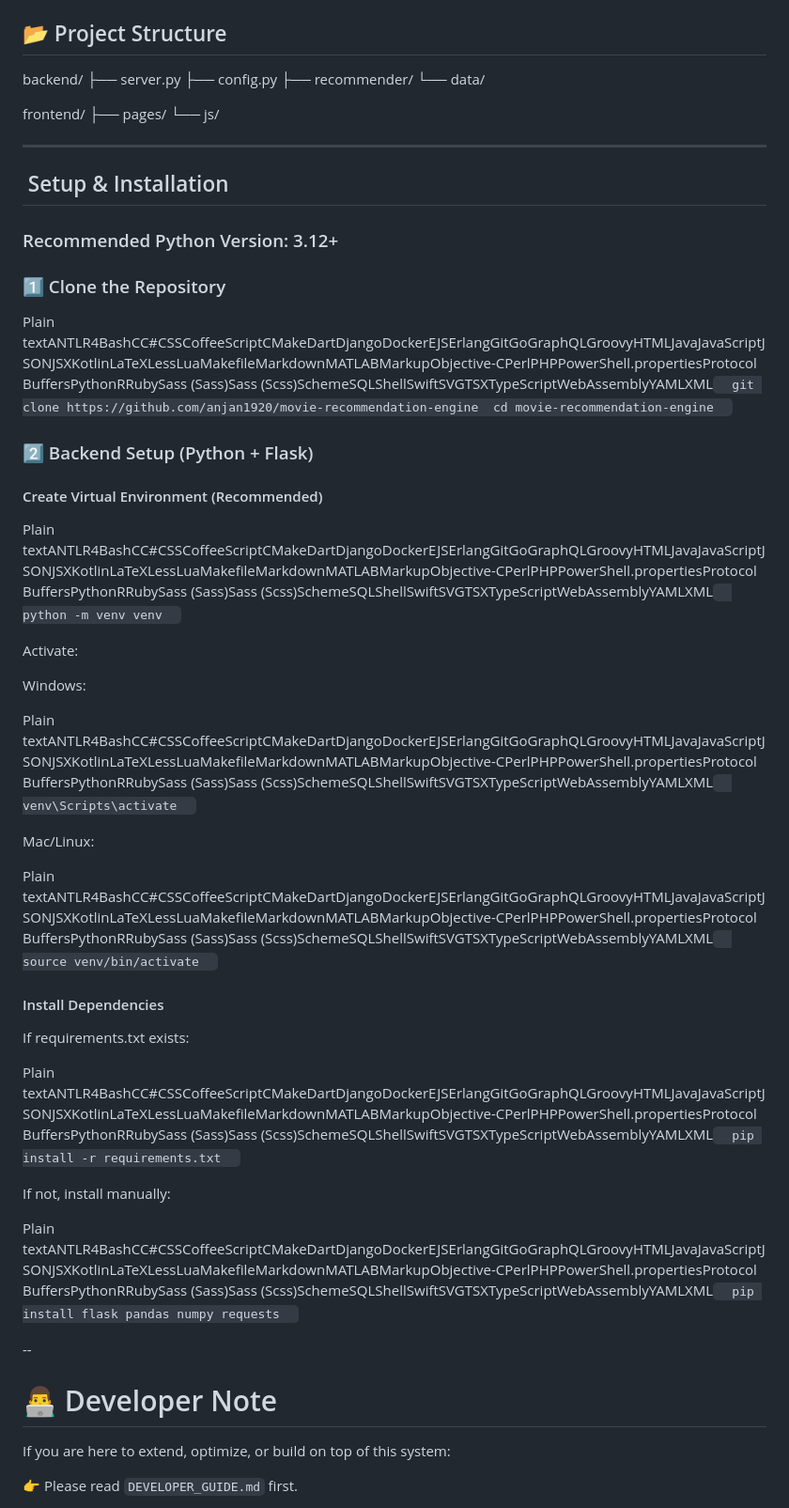
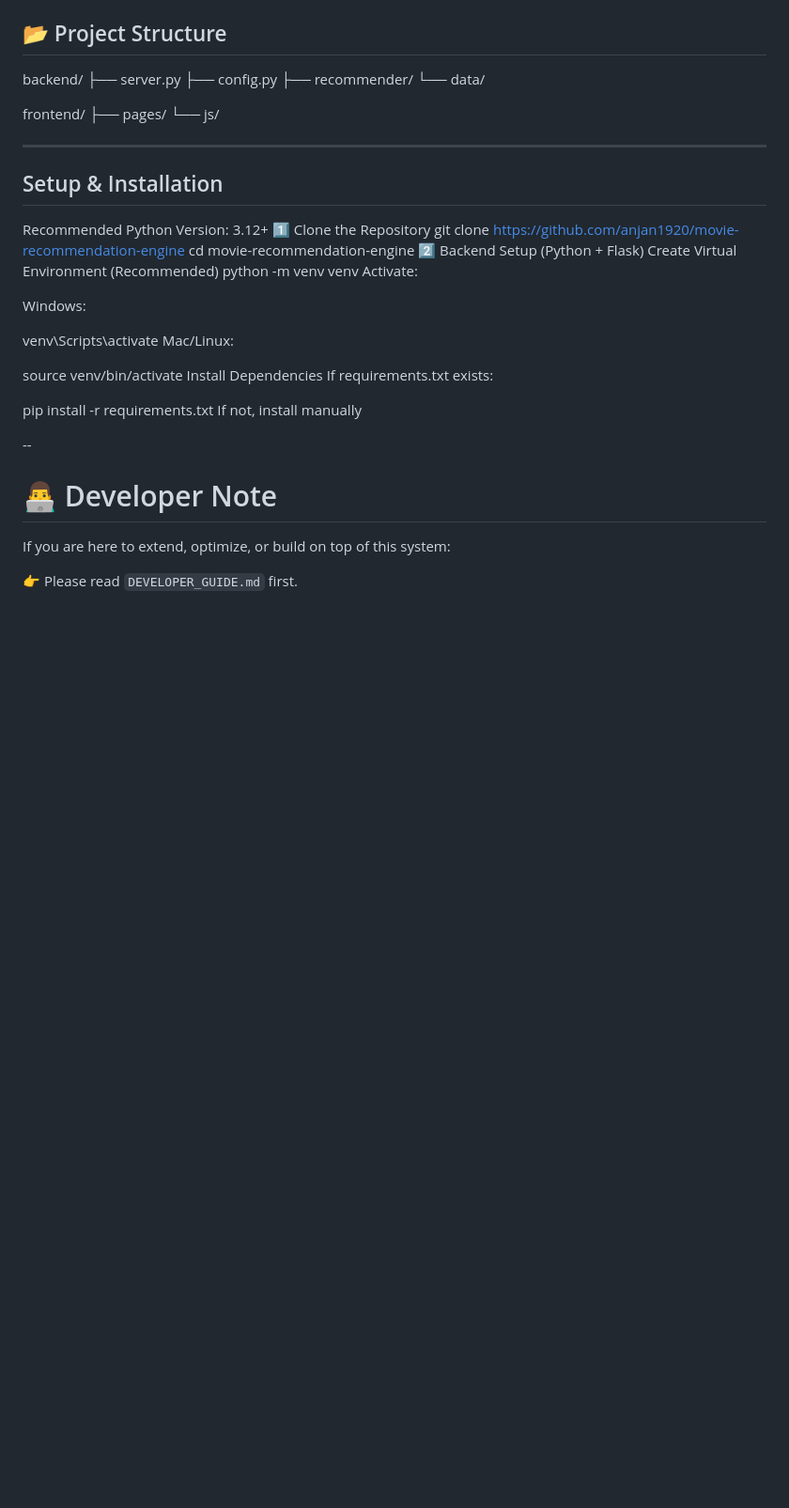
Before and after one commit to anjan1920/movie-recommendation-engine, a Markdown page: README.md, the part around the change. Shown at 94% size. GitHub-like rendering; blank space fills up the shorter version.

Commit message:
Update setup and installation instructions in README
Reformatted the setup and installation instructions for clarity.

```diff
--- a/README.md
+++ b/README.md
@@ -120,40 +120,29 @@ frontend/
   └── js/
 
 ---
- Setup & Installation
----------------------
 
-### Recommended Python Version: 3.12+
-
-### 1️⃣ Clone the Repository
-
-Plain textANTLR4BashCC#CSSCoffeeScriptCMakeDartDjangoDockerEJSErlangGitGoGraphQLGroovyHTMLJavaJavaScriptJSONJSXKotlinLaTeXLessLuaMakefileMarkdownMATLABMarkupObjective-CPerlPHPPowerShell.propertiesProtocol BuffersPythonRRubySass (Sass)Sass (Scss)SchemeSQLShellSwiftSVGTSXTypeScriptWebAssemblyYAMLXML`   git clone https://github.com/anjan1920/movie-recommendation-engine  cd movie-recommendation-engine   `
-
-### 2️⃣ Backend Setup (Python + Flask)
-
-#### Create Virtual Environment (Recommended)
-
-Plain textANTLR4BashCC#CSSCoffeeScriptCMakeDartDjangoDockerEJSErlangGitGoGraphQLGroovyHTMLJavaJavaScriptJSONJSXKotlinLaTeXLessLuaMakefileMarkdownMATLABMarkupObjective-CPerlPHPPowerShell.propertiesProtocol BuffersPythonRRubySass (Sass)Sass (Scss)SchemeSQLShellSwiftSVGTSXTypeScriptWebAssemblyYAMLXML`   python -m venv venv   `
-
+## Setup & Installation
+Recommended Python Version: 3.12+
+1️⃣ Clone the Repository
+git clone https://github.com/anjan1920/movie-recommendation-engine
+cd movie-recommendation-engine
+2️⃣ Backend Setup (Python + Flask)
+Create Virtual Environment (Recommended)
+python -m venv venv
 Activate:
 
 Windows:
 
-Plain textANTLR4BashCC#CSSCoffeeScriptCMakeDartDjangoDockerEJSErlangGitGoGraphQLGroovyHTMLJavaJavaScriptJSONJSXKotlinLaTeXLessLuaMakefileMarkdownMATLABMarkupObjective-CPerlPHPPowerShell.propertiesProtocol BuffersPythonRRubySass (Sass)Sass (Scss)SchemeSQLShellSwiftSVGTSXTypeScriptWebAssemblyYAMLXML`   venv\Scripts\activate   `
-
+venv\Scripts\activate
 Mac/Linux:
 
-Plain textANTLR4BashCC#CSSCoffeeScriptCMakeDartDjangoDockerEJSErlangGitGoGraphQLGroovyHTMLJavaJavaScriptJSONJSXKotlinLaTeXLessLuaMakefileMarkdownMATLABMarkupObjective-CPerlPHPPowerShell.propertiesProtocol BuffersPythonRRubySass (Sass)Sass (Scss)SchemeSQLShellSwiftSVGTSXTypeScriptWebAssemblyYAMLXML`   source venv/bin/activate   `
+source venv/bin/activate
+Install Dependencies
+If requirements.txt exists:
 
-#### Install Dependencies
+pip install -r requirements.txt
+If not, install manually
 
-If requirements.txt exists:
-
-Plain textANTLR4BashCC#CSSCoffeeScriptCMakeDartDjangoDockerEJSErlangGitGoGraphQLGroovyHTMLJavaJavaScriptJSONJSXKotlinLaTeXLessLuaMakefileMarkdownMATLABMarkupObjective-CPerlPHPPowerShell.propertiesProtocol BuffersPythonRRubySass (Sass)Sass (Scss)SchemeSQLShellSwiftSVGTSXTypeScriptWebAssemblyYAMLXML`   pip install -r requirements.txt   `
-
-If not, install manually:
-
-Plain textANTLR4BashCC#CSSCoffeeScriptCMakeDartDjangoDockerEJSErlangGitGoGraphQLGroovyHTMLJavaJavaScriptJSONJSXKotlinLaTeXLessLuaMakefileMarkdownMATLABMarkupObjective-CPerlPHPPowerShell.propertiesProtocol BuffersPythonRRubySass (Sass)Sass (Scss)SchemeSQLShellSwiftSVGTSXTypeScriptWebAssemblyYAMLXML`   pip install flask pandas numpy requests   `
 
 
 --
```
